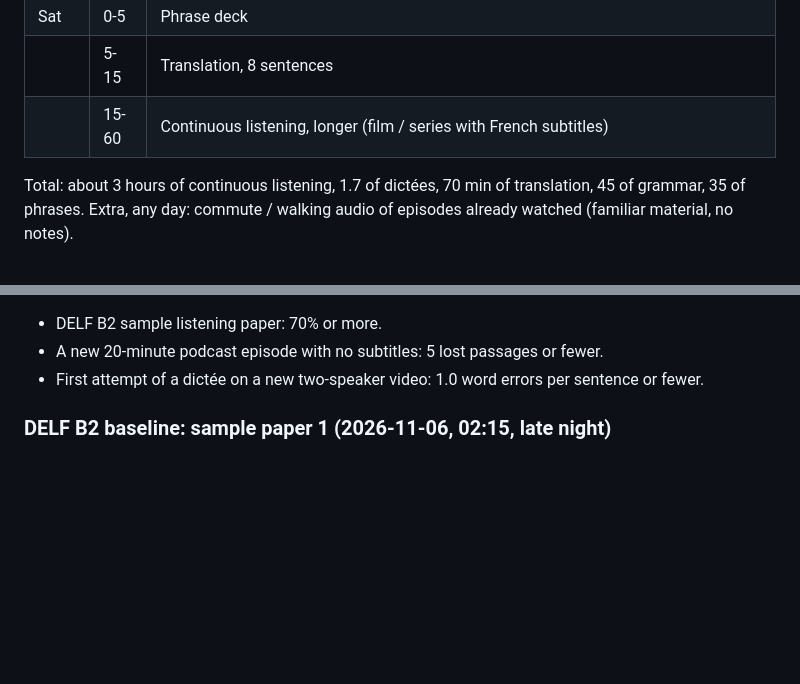
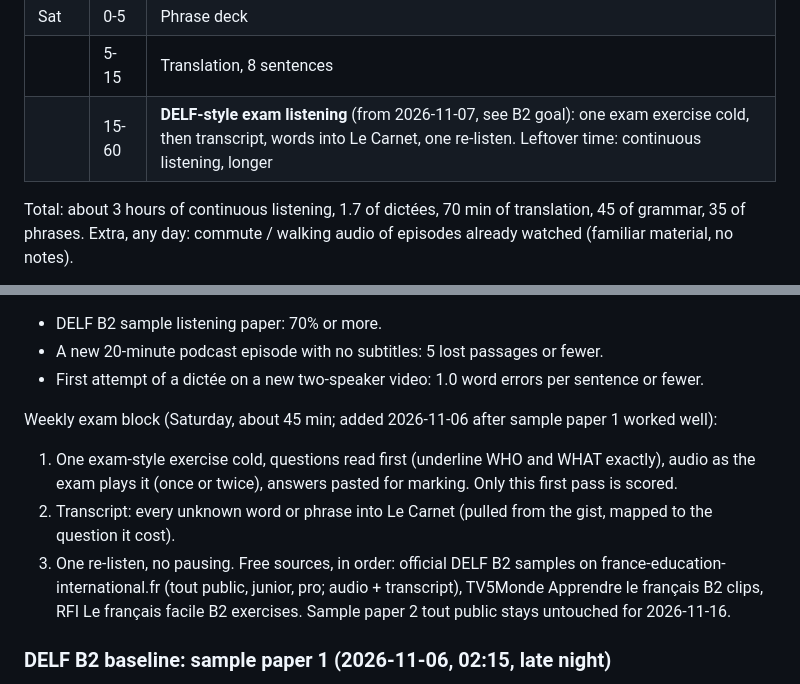
Before and after one commit to yarivg/studying-french, a Markdown page: study-log/plan.md, 2 parts joined by grey strips. Drawn GitHub-style; blank space fills up the shorter version.

Commit message:
Plan: weekly DELF-style exam listening block on Saturdays

```diff
--- a/study-log/plan.md
+++ b/study-log/plan.md
@@ -91,7 +91,7 @@ sentence, 02:14 gave 1.5). Fri / Sat are free daytime, used for the work that ne
 | | 15-60 | **Le Carnet**: next chapter or its test |
 | Sat | 0-5 | Phrase deck |
 | | 5-15 | Translation, 8 sentences |
-| | 15-60 | Continuous listening, longer (film / series with French subtitles) |
+| | 15-60 | **DELF-style exam listening** (from 2026-11-07, see B2 goal): one exam exercise cold, then transcript, words into Le Carnet, one re-listen. Leftover time: continuous listening, longer |
 
 Total: about 3 hours of continuous listening, 1.7 of dictées, 70 min of translation, 45 of
 grammar, 35 of phrases. Extra, any day: commute / walking audio of episodes already watched
@@ -167,6 +167,16 @@ B2 reached when all three hold:
 - A new 20-minute podcast episode with no subtitles: 5 lost passages or fewer.
 - First attempt of a dictée on a new two-speaker video: 1.0 word errors per sentence or fewer.
 
+Weekly exam block (Saturday, about 45 min; added 2026-11-06 after sample paper 1 worked well):
+1. One exam-style exercise cold, questions read first (underline WHO and WHAT exactly), audio as
+   the exam plays it (once or twice), answers pasted for marking. Only this first pass is scored.
+2. Transcript: every unknown word or phrase into Le Carnet (pulled from the gist, mapped to the
+   question it cost).
+3. One re-listen, no pausing.
+Free sources, in order: official DELF B2 samples on france-education-international.fr (tout
+public, junior, pro; audio + transcript), TV5Monde Apprendre le français B2 clips, RFI Le
+français facile B2 exercises. Sample paper 2 tout public stays untouched for 2026-11-16.
+
 
 ### DELF B2 baseline: sample paper 1 (2026-11-06, 02:15, late night)
 
```
